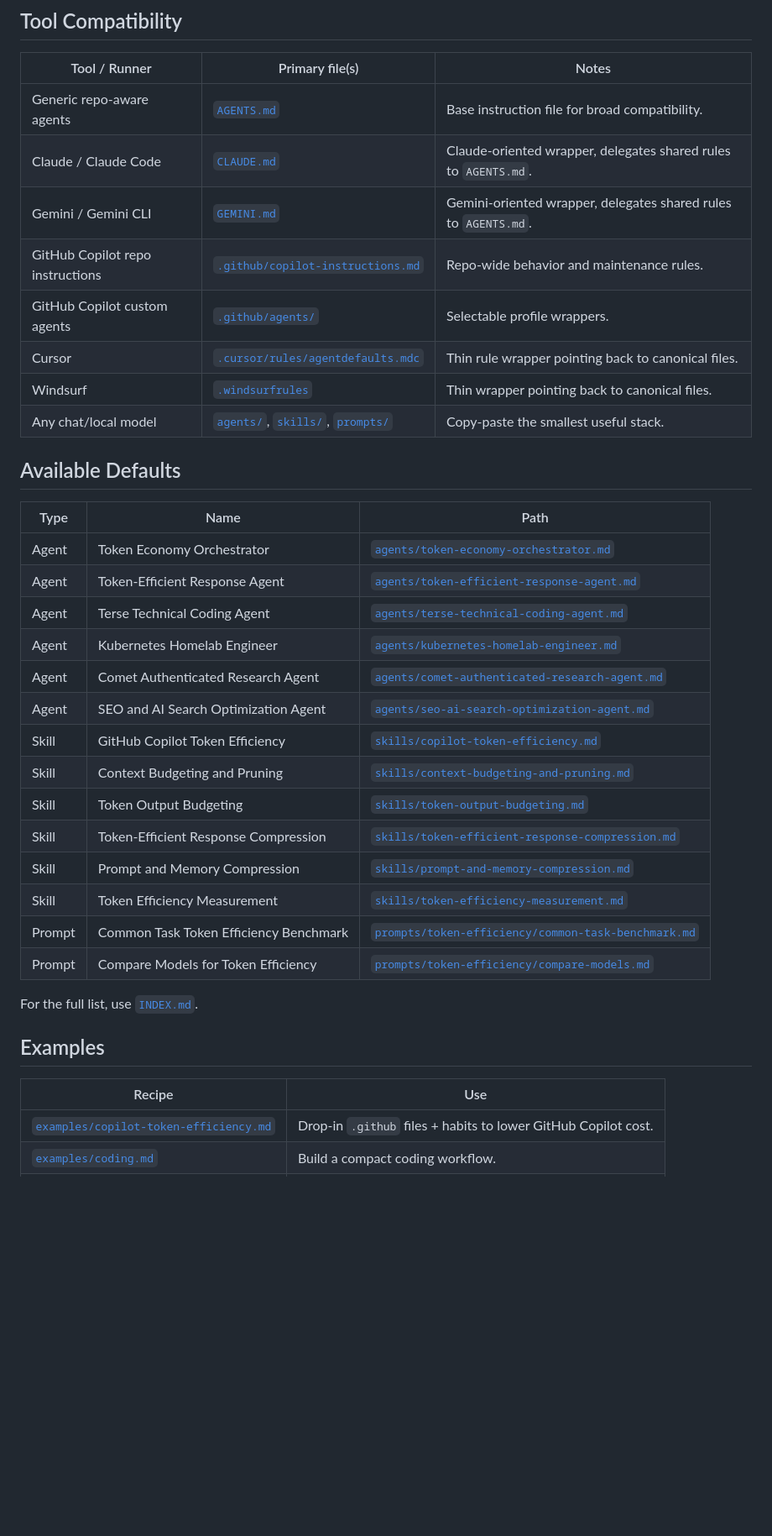
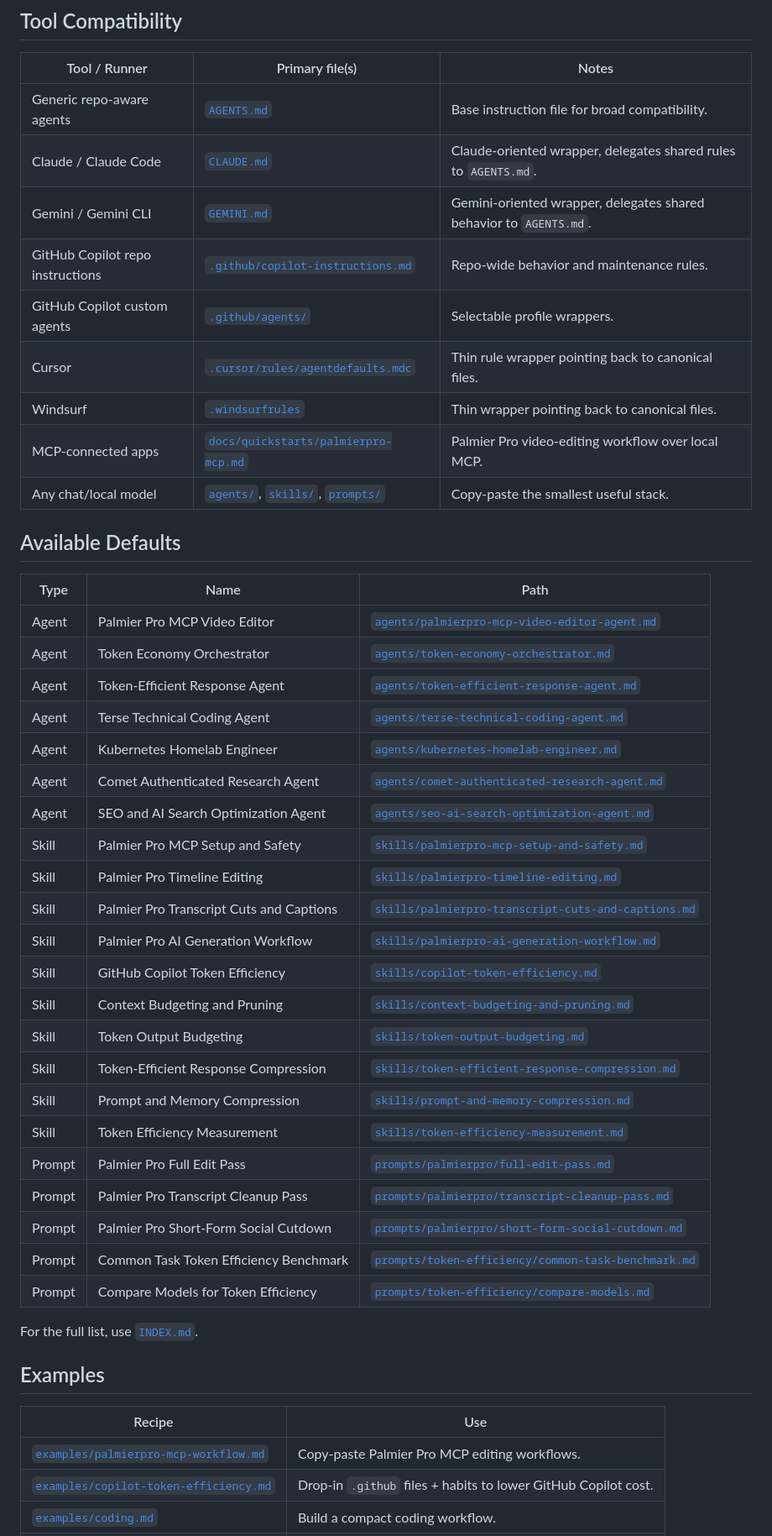
Before and after one commit to Quazmoz/agentdefaults, a Markdown page: README.md, the part around one of its changes. Shown at 84% size. Rendered like a GitHub page; blank space fills up the shorter version.

```diff
--- a/README.md
+++ b/README.md
@@ -124,29 +142,38 @@ docs/benchmarks/token-efficiency-fresh-2026-06-25.md
 |---|---|---|
 | Generic repo-aware agents | [`AGENTS.md`](AGENTS.md) | Base instruction file for broad compatibility. |
 | Claude / Claude Code | [`CLAUDE.md`](CLAUDE.md) | Claude-oriented wrapper, delegates shared rules to `AGENTS.md`. |
-| Gemini / Gemini CLI | [`GEMINI.md`](GEMINI.md) | Gemini-oriented wrapper, delegates shared rules to `AGENTS.md`. |
+| Gemini / Gemini CLI | [`GEMINI.md`](GEMINI.md) | Gemini-oriented wrapper, delegates shared behavior to `AGENTS.md`. |
 | GitHub Copilot repo instructions | [`.github/copilot-instructions.md`](.github/copilot-instructions.md) | Repo-wide behavior and maintenance rules. |
 | GitHub Copilot custom agents | [`.github/agents/`](.github/agents/) | Selectable profile wrappers. |
 | Cursor | [`.cursor/rules/agentdefaults.mdc`](.cursor/rules/agentdefaults.mdc) | Thin rule wrapper pointing back to canonical files. |
 | Windsurf | [`.windsurfrules`](.windsurfrules) | Thin wrapper pointing back to canonical files. |
+| MCP-connected apps | [`docs/quickstarts/palmierpro-mcp.md`](docs/quickstarts/palmierpro-mcp.md) | Palmier Pro video-editing workflow over local MCP. |
 | Any chat/local model | [`agents/`](agents/), [`skills/`](skills/), [`prompts/`](prompts/) | Copy-paste the smallest useful stack. |
 
 ## Available Defaults
 
 | Type | Name | Path |
 |---|---|---|
+| Agent | Palmier Pro MCP Video Editor | [`agents/palmierpro-mcp-video-editor-agent.md`](agents/palmierpro-mcp-video-editor-agent.md) |
 | Agent | Token Economy Orchestrator | [`agents/token-economy-orchestrator.md`](agents/token-economy-orchestrator.md) |
 | Agent | Token-Efficient Response Agent | [`agents/token-efficient-response-agent.md`](agents/token-efficient-response-agent.md) |
 | Agent | Terse Technical Coding Agent | [`agents/terse-technical-coding-agent.md`](agents/terse-technical-coding-agent.md) |
 | Agent | Kubernetes Homelab Engineer | [`agents/kubernetes-homelab-engineer.md`](agents/kubernetes-homelab-engineer.md) |
 | Agent | Comet Authenticated Research Agent | [`agents/comet-authenticated-research-agent.md`](agents/comet-authenticated-research-agent.md) |
 | Agent | SEO and AI Search Optimization Agent | [`agents/seo-ai-search-optimization-agent.md`](agents/seo-ai-search-optimization-agent.md) |
+| Skill | Palmier Pro MCP Setup and Safety | [`skills/palmierpro-mcp-setup-and-safety.md`](skills/palmierpro-mcp-setup-and-safety.md) |
+| Skill | Palmier Pro Timeline Editing | [`skills/palmierpro-timeline-editing.md`](skills/palmierpro-timeline-editing.md) |
+| Skill | Palmier Pro Transcript Cuts and Captions | [`skills/palmierpro-transcript-cuts-and-captions.md`](skills/palmierpro-transcript-cuts-and-captions.md) |
+| Skill | Palmier Pro AI Generation Workflow | [`skills/palmierpro-ai-generation-workflow.md`](skills/palmierpro-ai-generation-workflow.md) |
 | Skill | GitHub Copilot Token Efficiency | [`skills/copilot-token-efficiency.md`](skills/copilot-token-efficiency.md) |
 | Skill | Context Budgeting and Pruning | [`skills/context-budgeting-and-pruning.md`](skills/context-budgeting-and-pruning.md) |
 | Skill | Token Output Budgeting | [`skills/token-output-budgeting.md`](skills/token-output-budgeting.md) |
 | Skill | Token-Efficient Response Compression | [`skills/token-efficient-response-compression.md`](skills/token-efficient-response-compression.md) |
 | Skill | Prompt and Memory Compression | [`skills/prompt-and-memory-compression.md`](skills/prompt-and-memory-compression.md) |
 | Skill | Token Efficiency Measurement | [`skills/token-efficiency-measurement.md`](skills/token-efficiency-measurement.md) |
+| Prompt | Palmier Pro Full Edit Pass | [`prompts/palmierpro/full-edit-pass.md`](prompts/palmierpro/full-edit-pass.md) |
+| Prompt | Palmier Pro Transcript Cleanup Pass | [`prompts/palmierpro/transcript-cleanup-pass.md`](prompts/palmierpro/transcript-cleanup-pass.md) |
+| Prompt | Palmier Pro Short-Form Social Cutdown | [`prompts/palmierpro/short-form-social-cutdown.md`](prompts/palmierpro/short-form-social-cutdown.md) |
 | Prompt | Common Task Token Efficiency Benchmark | [`prompts/token-efficiency/common-task-benchmark.md`](prompts/token-efficiency/common-task-benchmark.md) |
 | Prompt | Compare Models for Token Efficiency | [`prompts/token-efficiency/compare-models.md`](prompts/token-efficiency/compare-models.md) |
 
@@ -156,6 +183,7 @@ For the full list, use [`INDEX.md`](INDEX.md).
 
 | Recipe | Use |
 |---|---|
+| [`examples/palmierpro-mcp-workflow.md`](examples/palmierpro-mcp-workflow.md) | Copy-paste Palmier Pro MCP editing workflows. |
 | [`examples/copilot-token-efficiency.md`](examples/copilot-token-efficiency.md) | Drop-in `.github` files + habits to lower GitHub Copilot cost. |
 | [`examples/coding.md`](examples/coding.md) | Build a compact coding workflow. |
 | [`examples/benchmark.md`](examples/benchmark.md) | Run a token-efficiency benchmark. |
```
Also changed, not shown: other parts of README.md (+24 -5 lines).
